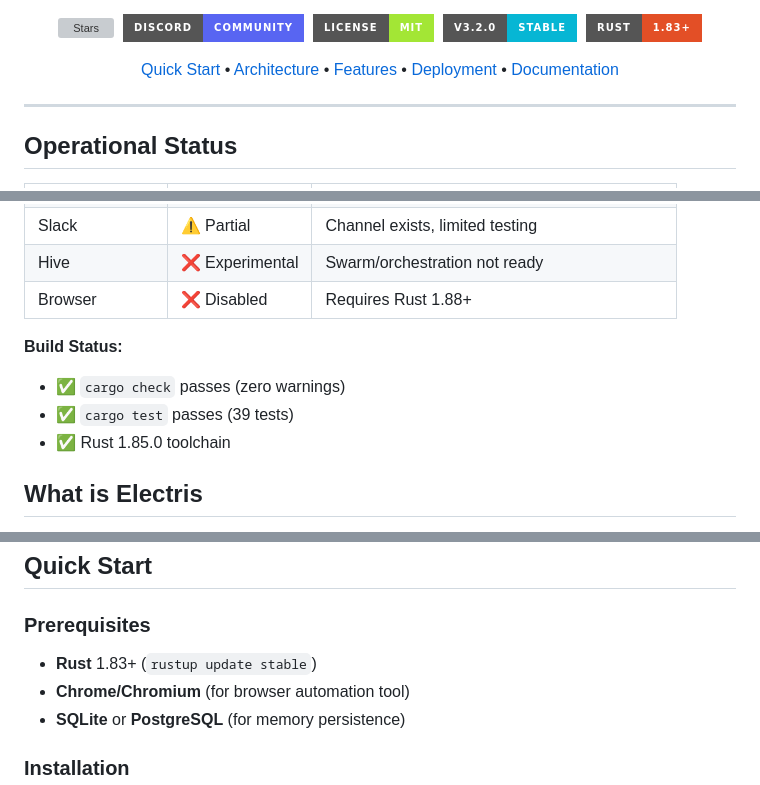
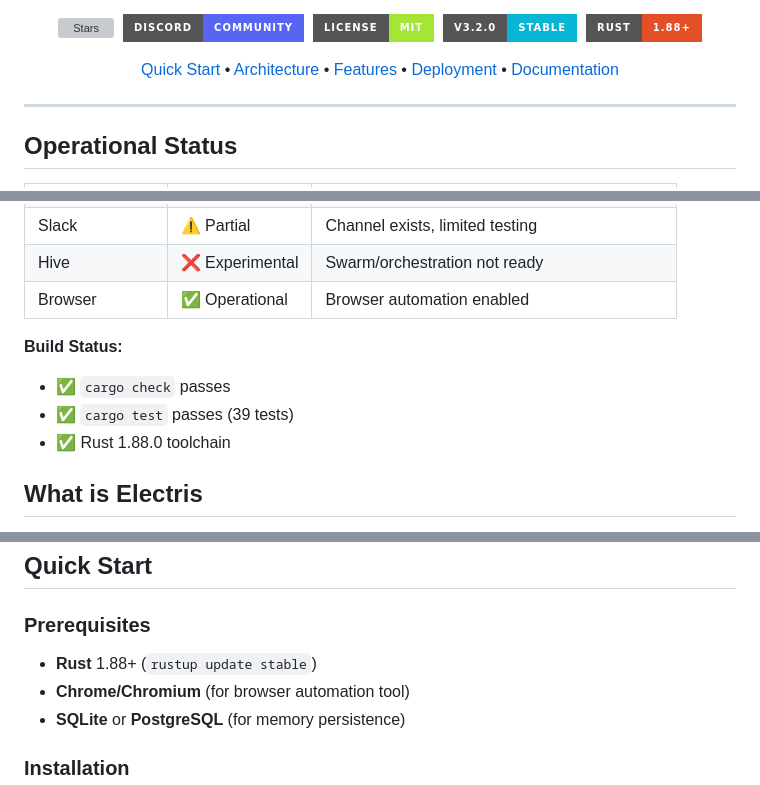
Before and after one commit to dawsonblock/Electris, a Markdown page: README.md, 3 parts joined by grey strips. Rendered like a GitHub page; badges without logos; grey boxes are pictures that could not be loaded.

Commit message:
Update README and docs for Rust 1.88, browser enabled

```diff
--- a/README.md
+++ b/README.md
@@ -3,7 +3,7 @@
   <a href="https://discord.gg/3ux2c5xz"><img src="https://img.shields.io/badge/Discord-Community-5865F2?style=for-the-badge&logo=discord&logoColor=white" alt="Discord"></a>&nbsp;
   <img src="https://img.shields.io/badge/License-MIT-A3E635?style=for-the-badge" alt="MIT">&nbsp;
   <img src="https://img.shields.io/badge/v3.2.0-Stable-06B6D4?style=for-the-badge" alt="Version">&nbsp;
-  <img src="https://img.shields.io/badge/Rust-1.83+-E34F26?style=for-the-badge&logo=rust&logoColor=white" alt="Rust">
+  <img src="https://img.shields.io/badge/Rust-1.88+-E34F26?style=for-the-badge&logo=rust&logoColor=white" alt="Rust">
 </p>
 
 <p align="center">
@@ -30,12 +30,12 @@
 | Discord | ⚠️ Partial | Channel exists, limited testing |
 | Slack | ⚠️ Partial | Channel exists, limited testing |
 | Hive | ❌ Experimental | Swarm/orchestration not ready |
-| Browser | ❌ Disabled | Requires Rust 1.88+ |
+| Browser | ✅ Operational | Browser automation enabled |
 
 **Build Status:**
-- ✅ `cargo check` passes (zero warnings)
+- ✅ `cargo check` passes
 - ✅ `cargo test` passes (39 tests)
-- ✅ Rust 1.85.0 toolchain
+- ✅ Rust 1.88.0 toolchain
 
 ## What is Electris
 
@@ -72,7 +72,7 @@ pub async fn deploy() -> Result<Eternity, Never> {
 
 ### Prerequisites
 
-- **Rust** 1.83+ (`rustup update stable`)
+- **Rust** 1.88+ (`rustup update stable`)
 - **Chrome/Chromium** (for browser automation tool)
 - **SQLite** or **PostgreSQL** (for memory persistence)
 
```
